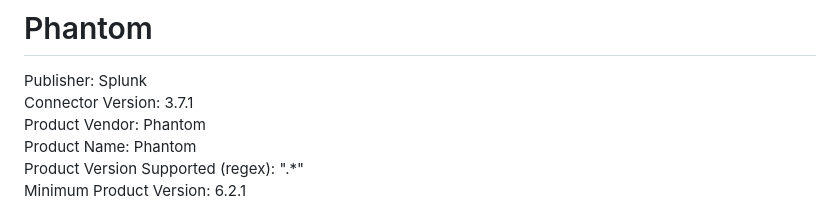
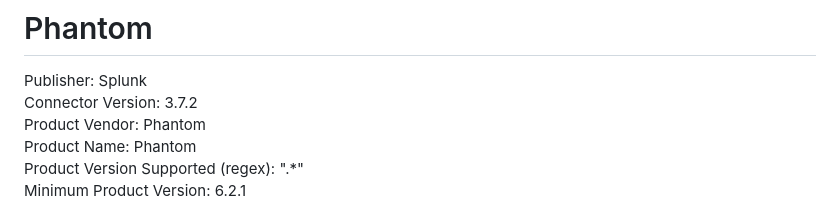
Before and after one commit to splunk-soar-connectors/phantom, a Markdown page: README.md, the part around the change. Drawn GitHub-style.

```diff
--- a/README.md
+++ b/README.md
@@ -2,7 +2,7 @@
 # Phantom
 
 Publisher: Splunk
-Connector Version: 3.7.1
+Connector Version: 3.7.2
 Product Vendor: Phantom
 Product Name: Phantom
 Product Version Supported (regex): ".\*"
```
